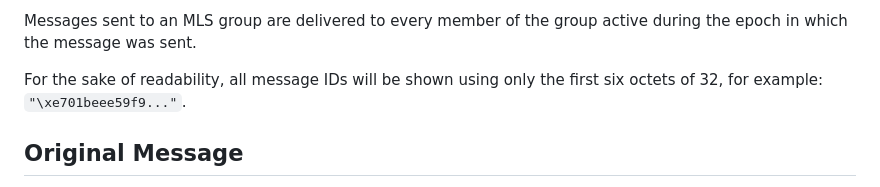
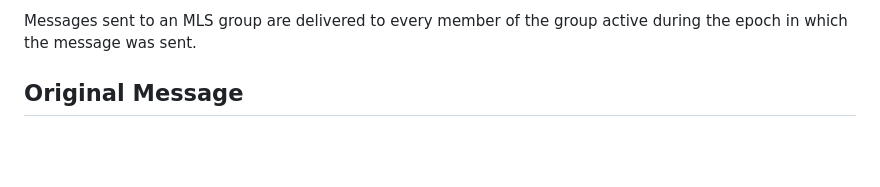
Before and after one commit to ietf-wg-mimi/draft-ietf-mimi-content, a Markdown page: draft-ietf-mimi-content.md, the part around the change. GitHub-like rendering; blank space fills up the shorter version.

Commit message:
Make sure message IDs are listed in full

```diff
--- a/draft-ietf-mimi-content.md
+++ b/draft-ietf-mimi-content.md
@@ -522,9 +522,6 @@ following is known to every member of the group:
 
 Messages sent to an MLS group are delivered to every member of the group active during
 the epoch in which the message was sent.
-
-For the sake of readability, all message IDs will be shown using only the first six octets of 32, for example: `"\xe701beee59f9..."`.
-
 
 ## Original Message
 
```
